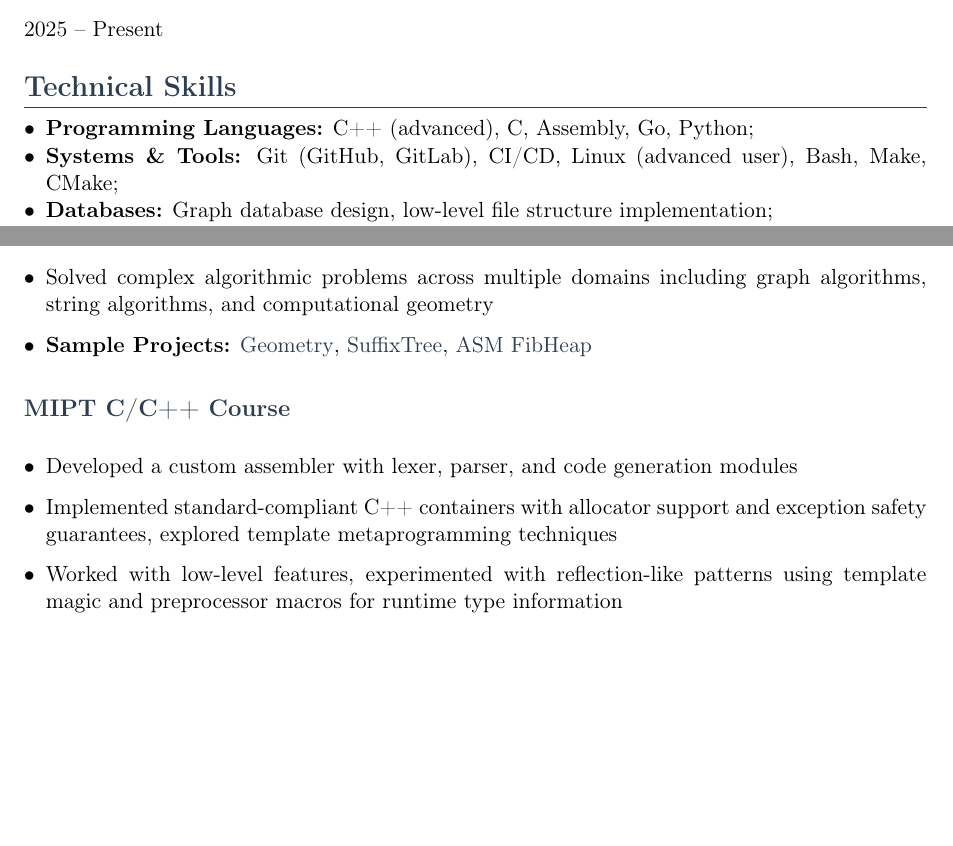
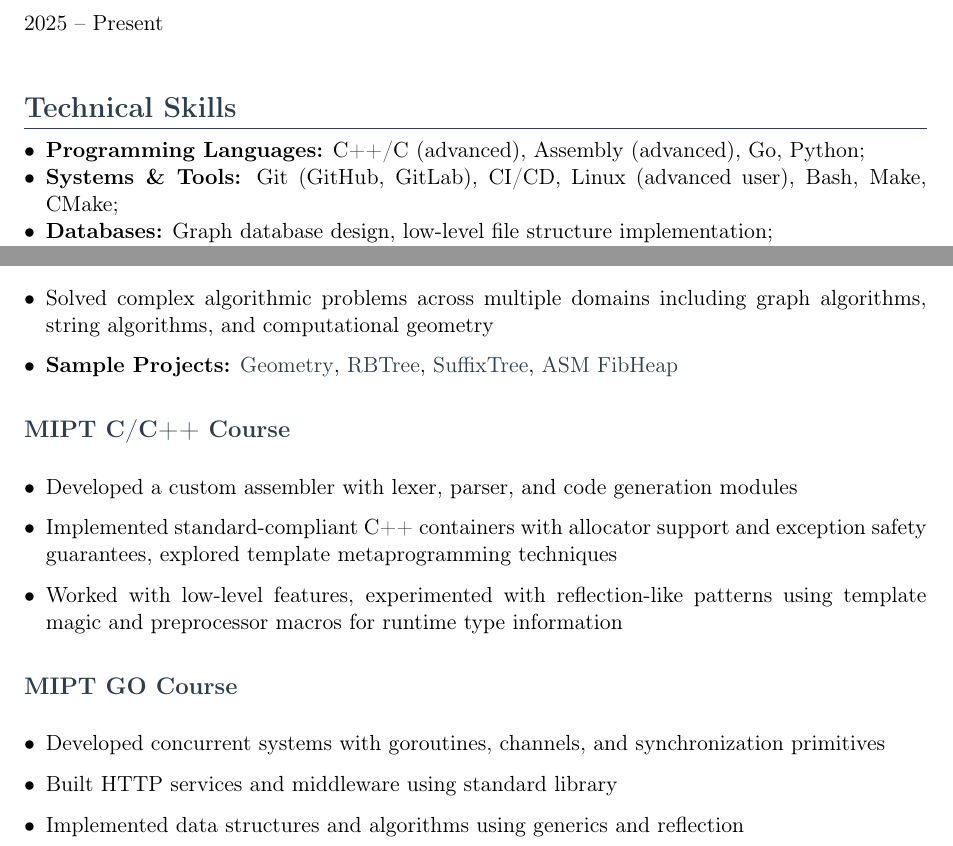
Before and after one commit to kxigor/kxigor, a LaTeX CV (CV.tex): two parts of pages 1 and 2 of 2, joined at a grey line, cut so that both start at the same text, the shorter picture padded with empty space. Compiled offline with pdfLaTeX.

Commit message:
improve CV

```diff
--- a/CV.tex
+++ b/CV.tex
@@ -83,13 +83,13 @@ Comprehensive training in algorithms, data structures, and software development.
 \section*{Work Experience}
 \cvsubsection{\cvsubsection{MIPT Department of ATP}}
 \textbf{Teaching Assistant} \\
-\hfill 2025 -- Present
+\hfill 2025 -- Present \\
 
 % Skills
 \section*{Technical Skills}
 \begin{itemize}[leftmargin=*, noitemsep, topsep=4pt]
     \item
-        \textbf{Programming Languages:} C++ (advanced), C, Assembly, Go, Python;
+        \textbf{Programming Languages:} C++/C (advanced), Assembly (advanced), Go, Python;
     \item
         \textbf{Systems \& Tools:} Git (GitHub, GitLab), CI/CD, Linux (advanced user), Bash, Make, CMake;
     \item
@@ -136,6 +136,7 @@ Comprehensive training in algorithms, data structures, and software development.
     \item
         \textbf{Sample Projects:}
         \href{https://github.com/kxigor/Geometry}{\color{accent}Geometry},
+        \href{https://github.com/kxigor/RBtree}{\color{accent}RBTree},
         \href{https://github.com/kxigor/SuffixTree}{\color{accent}SuffixTree},
         \href{https://github.com/kxigor/ASMFibHeap}{\color{accent}ASM FibHeap}
 \end{itemize}
@@ -146,7 +147,18 @@ Comprehensive training in algorithms, data structures, and software development.
         Developed a custom assembler with lexer, parser, and code generation modules
     \item
         Implemented standard-compliant C++ containers with allocator support and exception safety guarantees, explored template metaprogramming techniques
-    \item Worked with low-level features, experimented with reflection-like patterns using template magic and preprocessor macros for runtime type information
+    \item
+        Worked with low-level features, experimented with reflection-like patterns using template magic and preprocessor macros for runtime type information
+\end{itemize}
+
+\cvsubsection{MIPT GO Course}
+\begin{itemize}[leftmargin=*, topsep=4pt]
+    \item
+        Developed concurrent systems with goroutines, channels, and synchronization primitives
+    \item
+        Built HTTP services and middleware using standard library
+    \item
+        Implemented data structures and algorithms using generics and reflection
 \end{itemize}
 
 \end{document}
```
Also changed, not shown: CV.pdf, CV.tex (22 more changed lines).
